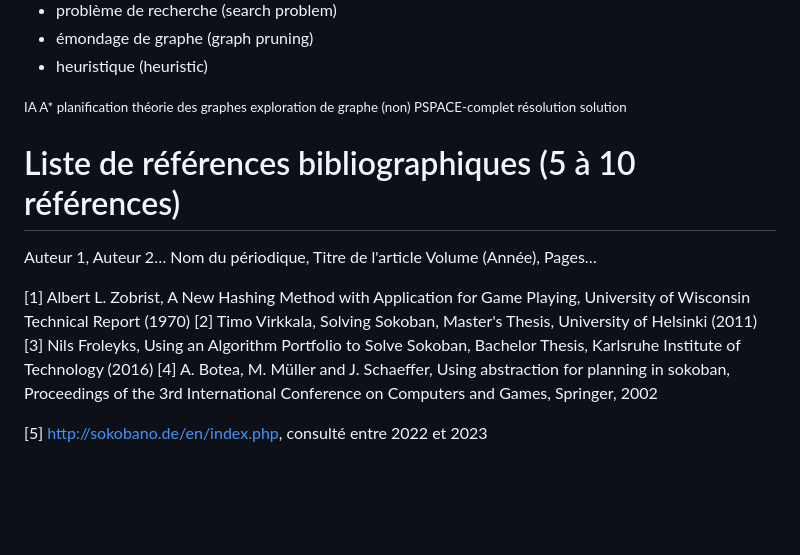
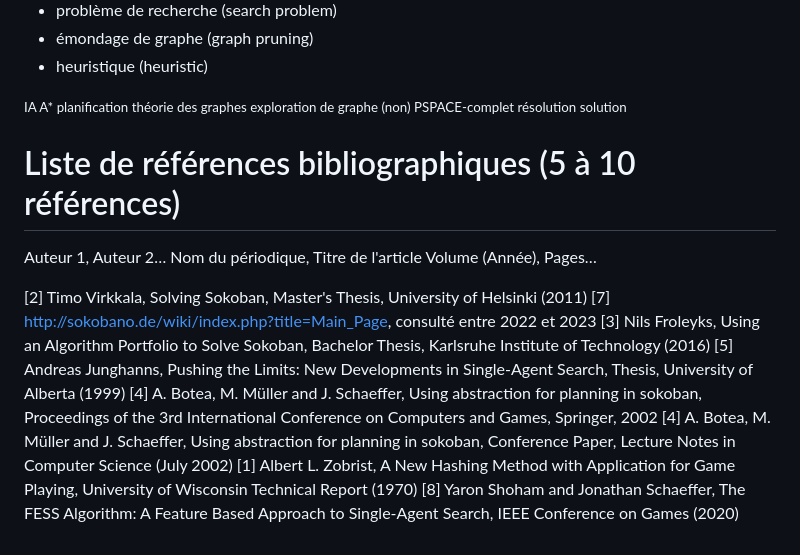
Before and after one commit to PoulpoGaz/sokoshell, a Markdown page: documents/scei/mcot.md, the part around the change printed below. Drawn GitHub-style; blank space fills up the shorter version.

```diff
--- a/documents/scei/mcot.md
+++ b/documents/scei/mcot.md
@@ -73,15 +114,15 @@ INFORMATIQUE
 * heuristique (heuristic)
 
 <small>
-IA
-A*
-planification
-théorie des graphes
-exploration de graphe
-(non)
-PSPACE-complet
-résolution
-solution
+    IA
+    A*
+    planification
+    théorie des graphes
+    exploration de graphe
+    (non)
+    PSPACE-complet
+    résolution
+    solution
 </small>
 
 
@@ -90,9 +131,11 @@ Liste de références bibliographiques (5 à 10 références)
 
 Auteur 1, Auteur 2… Nom du périodique, Titre de l'article Volume (Année), Pages…
 
+[2] Timo Virkkala, Solving Sokoban, Master's Thesis, University of Helsinki (2011)
+[7] http://sokobano.de/wiki/index.php?title=Main_Page, consulté entre 2022 et 2023
+[3] Nils Froleyks, Using an Algorithm Portfolio to Solve Sokoban, Bachelor Thesis, Karlsruhe Institute of Technology (2016)
+[5] Andreas Junghanns, Pushing the Limits: New Developments in Single-Agent Search, Thesis, University of Alberta (1999)
+[4] A. Botea, M. Müller and J. Schaeffer, Using abstraction for planning in sokoban, Proceedings of the 3rd International Conference on Computers and Games, Springer, 2002
+[4] A. Botea, M. Müller and J. Schaeffer, Using abstraction for planning in sokoban, Conference Paper, Lecture Notes in Computer Science (July 2002)
 [1] Albert L. Zobrist, A New Hashing Method with Application for Game Playing, University of Wisconsin Technical Report (1970)
-[2] Timo Virkkala, Solving Sokoban, Master's Thesis, University of Helsinki (2011)
-[3] Nils Froleyks, Using an Algorithm Portfolio to Solve Sokoban, Bachelor Thesis, Karlsruhe Institute of Technology (2016)
-[4] A. Botea, M. Müller and J. Schaeffer, Using abstraction for planning in sokoban, Proceedings of the 3rd International Conference on Computers and Games, Springer, 2002
-
-[5] http://sokobano.de/en/index.php, consulté entre 2022 et 2023
+[8] Yaron Shoham and Jonathan Schaeffer, The FESS Algorithm: A Feature Based Approach to Single-Agent Search, IEEE Conference on Games (2020)
```
Also changed, not shown: other parts of documents/scei/mcot.md (+54 -13 lines).
